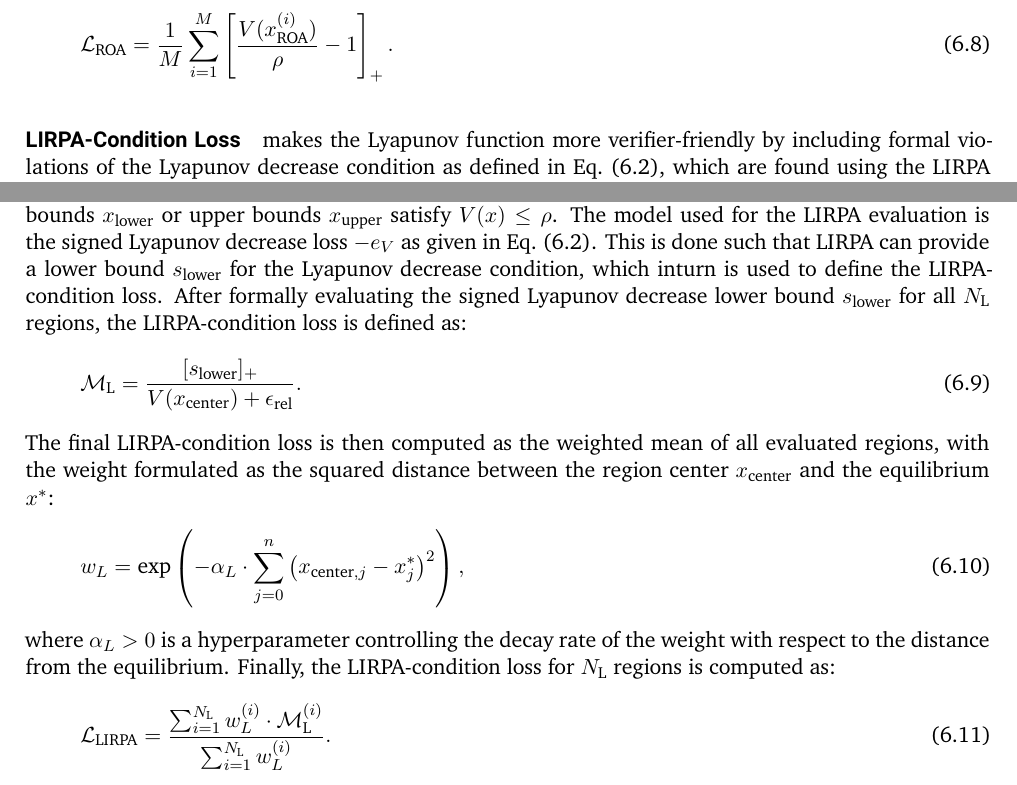
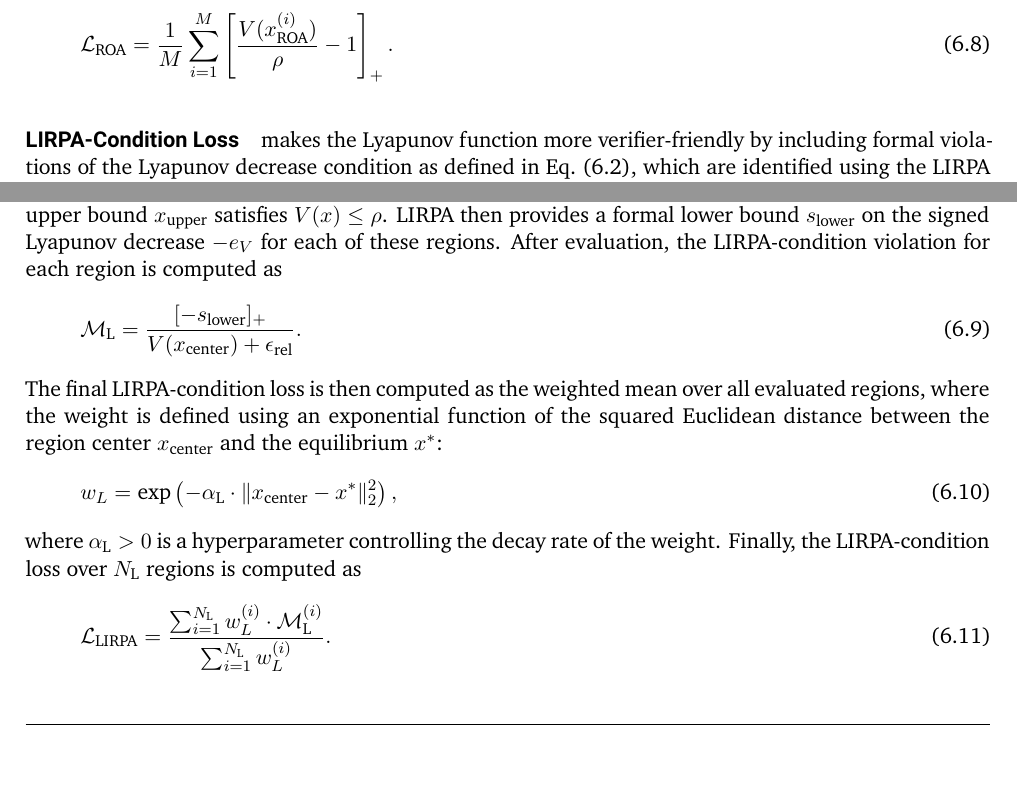
Before and after one commit to ArgoJ/Masterthesis, a LaTeX thesis (ma-tex.tex, which reads inc/methodology/lyapunov-learning.tex): two parts of page 15 of 20, joined at a grey line, cut so that both start at the same text. Compiled offline with XeLaTeX.

Commit message:
some fixes in lirpa cond loss

```diff
--- a/inc/methodology/lyapunov-learning.tex
+++ b/inc/methodology/lyapunov-learning.tex
@@ -111,29 +111,28 @@ For a batch of $M$ samples $x_{\text{ROA}}^{(i)} \in \mathcal{B}_{\text{boundary
 
 \paragraph{LIRPA-Condition Loss} makes the Lyapunov function more verifier-friendly
 by including formal violations of the Lyapunov decrease condition as defined in \cref{eq:lyapunov-decrease},
-which are found using the LIRPA framework \cite{lirpabook}.
-In order to compute these violations efficiently, the LIRPA framework is provided with a filtered subset of regions.
-This subset holds regions where either the center $x_{\text{center}}$, lower bounds $x_{\text{lower}}$ or
-upper bounds $x_{\text{upper}}$ satisfy $V(x) \leq \rho$.
-The model used for the LIRPA evaluation is the signed Lyapunov decrease loss $-e_V$ as given in \cref{eq:lyapunov-decrease}.
-This is done such that LIRPA can provide a lower bound $s_{\text{lower}}$ for the Lyapunov decrease condition,
-which inturn is used to define the LIRPA-condition loss.
-After formally evaluating the signed Lyapunov decrease lower bound $s_{\text{lower}}$ for all $N_{\text{L}}$ regions,
-the LIRPA-condition loss is defined as:
+which are identified using the LIRPA framework \cite{lirpabook}.
+In order to compute these violations efficiently, only a filtered subset of regions is evaluated.
+This subset contains regions for which either the center $x_{\text{center}}$, lower bound $x_{\text{lower}}$ or
+upper bound $x_{\text{upper}}$ satisfies $V(x) \leq \rho$.
+LIRPA then provides a formal lower bound $s_{\text{lower}}$ on the
+signed Lyapunov decrease $-e_V$ for each of these regions.
+After evaluation, the LIRPA-condition violation for each region is computed as
 \begin{equation}
     \label{eq:relative-lirpa-condition}
-    \mathcal{M}_{\text{L}} = \frac{[s_{\text{lower}}]_+}{V(x_{\text{center}}) + \epsilon_{\text{rel}}}.
+    \mathcal{M}_{\text{L}} = \frac{[-s_{\text{lower}}]_+}{V(x_{\text{center}}) + \epsilon_{\text{rel}}}.
 \end{equation}
-The final LIRPA-condition loss is then computed as the weighted mean of all evaluated regions,
-with the weight formulated as the squared distance between the region center $x_{\text{center}}$ and the equilibrium $x^*$:
+The final LIRPA-condition loss is then computed as the weighted mean over all evaluated regions,
+where the weight is defined using an exponential function of the squared Euclidean distance between
+the region center $x_{\text{center}}$ and the equilibrium $x^*$:
 \begin{equation}
     \label{eq:lirpa-weight}
     w_{L} = \operatorname{exp} \left(
-        - \alpha_L \cdot \sum_{j=0}^{n} \left( x_{\text{center}, j} - x^*_j \right)^2
+        - \alpha_{\text{L}} \cdot \lVert x_{\text{center}} - x^* \rVert^2_2
     \right),
 \end{equation}
-where $\alpha_L > 0$ is a hyperparameter controlling the decay rate of the weight with respect to the distance from the equilibrium.
-Finally, the LIRPA-condition loss for $N_{\text{L}}$ regions is computed as:
+where $\alpha_{\text{L}} > 0$ is a hyperparameter controlling the decay rate of the weight.
+Finally, the LIRPA-condition loss over $N_{\text{L}}$ regions is computed as
 \begin{equation}
     \label{eq:relative-lirpa-condition-loss}
     \mathcal{L}_{\text{LIRPA}} = \frac{
```
Also changed, not shown: ma-tex.pdf.
